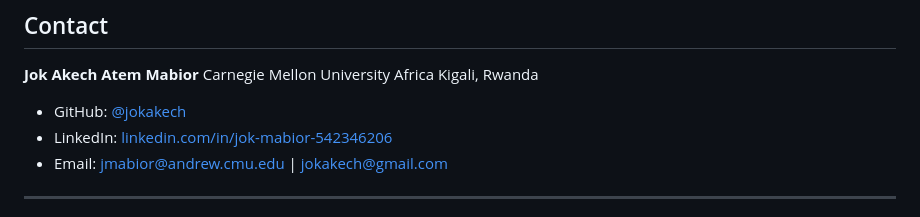
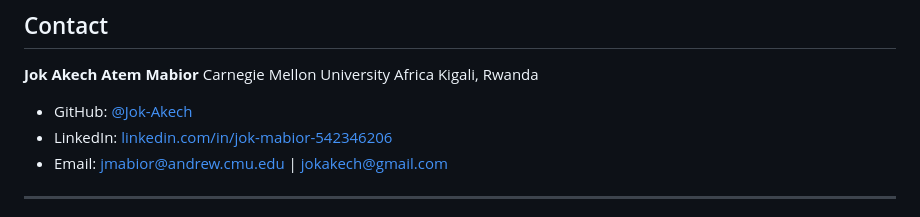
Before and after one commit to Jok-Akech/ml-data-science-portfolio, a Markdown page: README.md, the part around the change. GitHub-like rendering.

Commit message:
Fix GitHub username to Jok-Akech

```diff
--- a/README.md
+++ b/README.md
@@ -112,7 +112,7 @@ ml-data-science-portfolio/
 Carnegie Mellon University Africa
 Kigali, Rwanda
 
-- GitHub: [@jokakech](https://github.com/jokakech)
+- GitHub: [@Jok-Akech](https://github.com/Jok-Akech)
 - LinkedIn: [linkedin.com/in/jok-mabior-542346206](https://www.linkedin.com/in/jok-mabior-542346206)
 - Email: [jmabior@andrew.cmu.edu](mailto:jmabior@andrew.cmu.edu) | [jokakech@gmail.com](mailto:jokakech@gmail.com)
 
```
